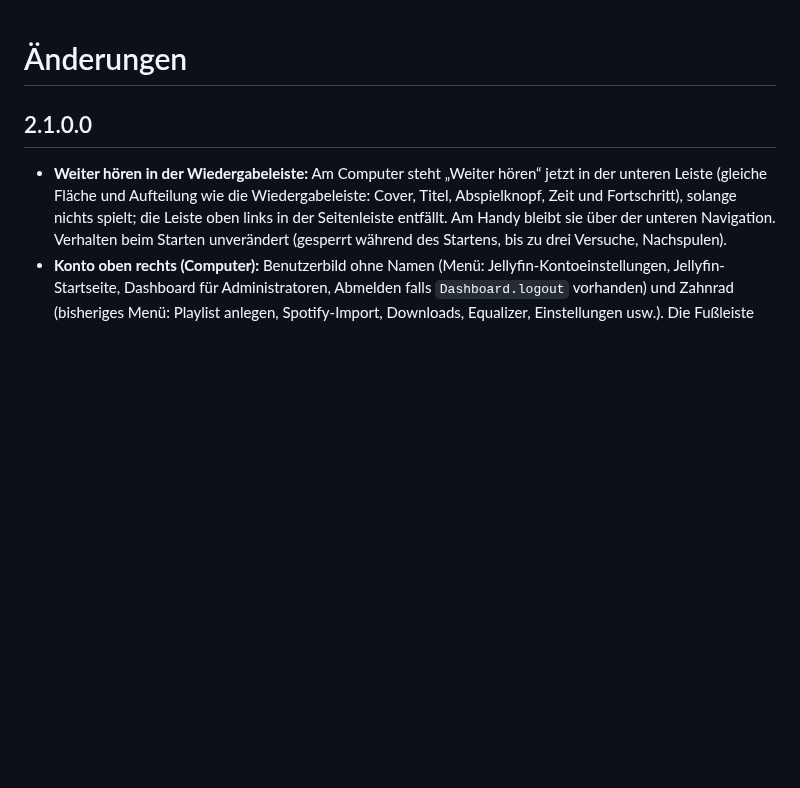
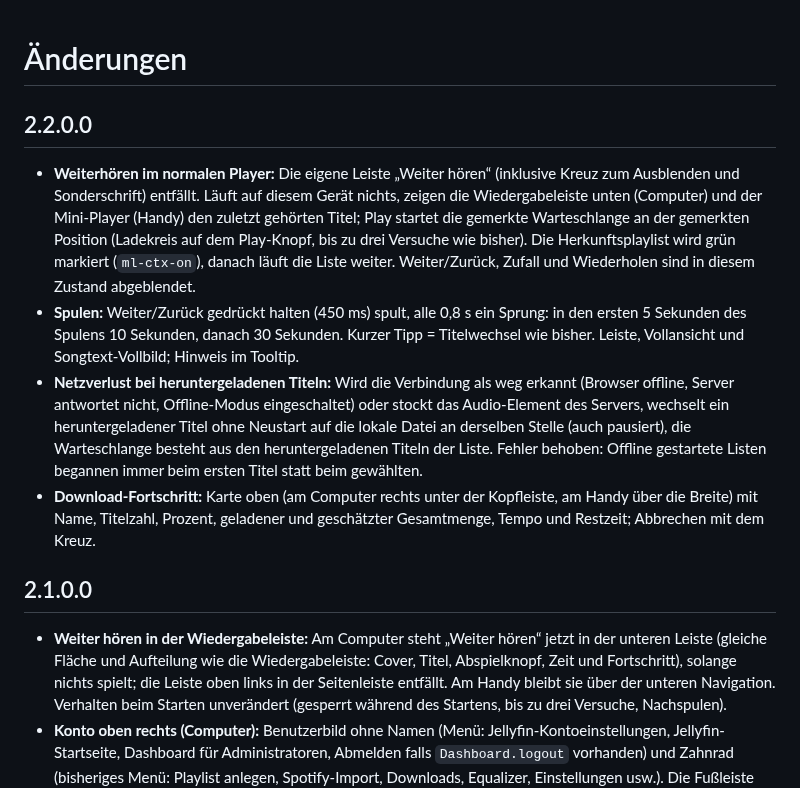
Before and after one commit to Chris-coder-lab/jellyfin-plugin-musiclook, a Markdown page: CHANGELOG.md, the part around the change. GitHub-like rendering; blank space fills up the shorter version.

```diff
--- a/CHANGELOG.md
+++ b/CHANGELOG.md
@@ -1,4 +1,10 @@
 # Änderungen
+
+## 2.2.0.0
+- **Weiterhören im normalen Player:** Die eigene Leiste „Weiter hören“ (inklusive Kreuz zum Ausblenden und Sonderschrift) entfällt. Läuft auf diesem Gerät nichts, zeigen die Wiedergabeleiste unten (Computer) und der Mini-Player (Handy) den zuletzt gehörten Titel; Play startet die gemerkte Warteschlange an der gemerkten Position (Ladekreis auf dem Play-Knopf, bis zu drei Versuche wie bisher). Die Herkunftsplaylist wird grün markiert (`ml-ctx-on`), danach läuft die Liste weiter. Weiter/Zurück, Zufall und Wiederholen sind in diesem Zustand abgeblendet.
+- **Spulen:** Weiter/Zurück gedrückt halten (450 ms) spult, alle 0,8 s ein Sprung: in den ersten 5 Sekunden des Spulens 10 Sekunden, danach 30 Sekunden. Kurzer Tipp = Titelwechsel wie bisher. Leiste, Vollansicht und Songtext-Vollbild; Hinweis im Tooltip.
+- **Netzverlust bei heruntergeladenen Titeln:** Wird die Verbindung als weg erkannt (Browser offline, Server antwortet nicht, Offline-Modus eingeschaltet) oder stockt das Audio-Element des Servers, wechselt ein heruntergeladener Titel ohne Neustart auf die lokale Datei an derselben Stelle (auch pausiert), die Warteschlange besteht aus den heruntergeladenen Titeln der Liste. Fehler behoben: Offline gestartete Listen begannen immer beim ersten Titel statt beim gewählten.
+- **Download-Fortschritt:** Karte oben (am Computer rechts unter der Kopfleiste, am Handy über die Breite) mit Name, Titelzahl, Prozent, geladener und geschätzter Gesamtmenge, Tempo und Restzeit; Abbrechen mit dem Kreuz.
 
 ## 2.1.0.0
 - **Weiter hören in der Wiedergabeleiste:** Am Computer steht „Weiter hören“ jetzt in der unteren Leiste (gleiche Fläche und Aufteilung wie die Wiedergabeleiste: Cover, Titel, Abspielknopf, Zeit und Fortschritt), solange nichts spielt; die Leiste oben links in der Seitenleiste entfällt. Am Handy bleibt sie über der unteren Navigation. Verhalten beim Starten unverändert (gesperrt während des Startens, bis zu drei Versuche, Nachspulen).
```
Also changed, not shown: CONTRIBUTING.md (+1 -1 lines), README.md (+11 -5 lines), docs/screenshots/desktop-resume.png, docs/screenshots/desktop-start.png, docs/screenshots/mobile-resume.png, docs/screenshots/mobile-start.png, 6 other files.
